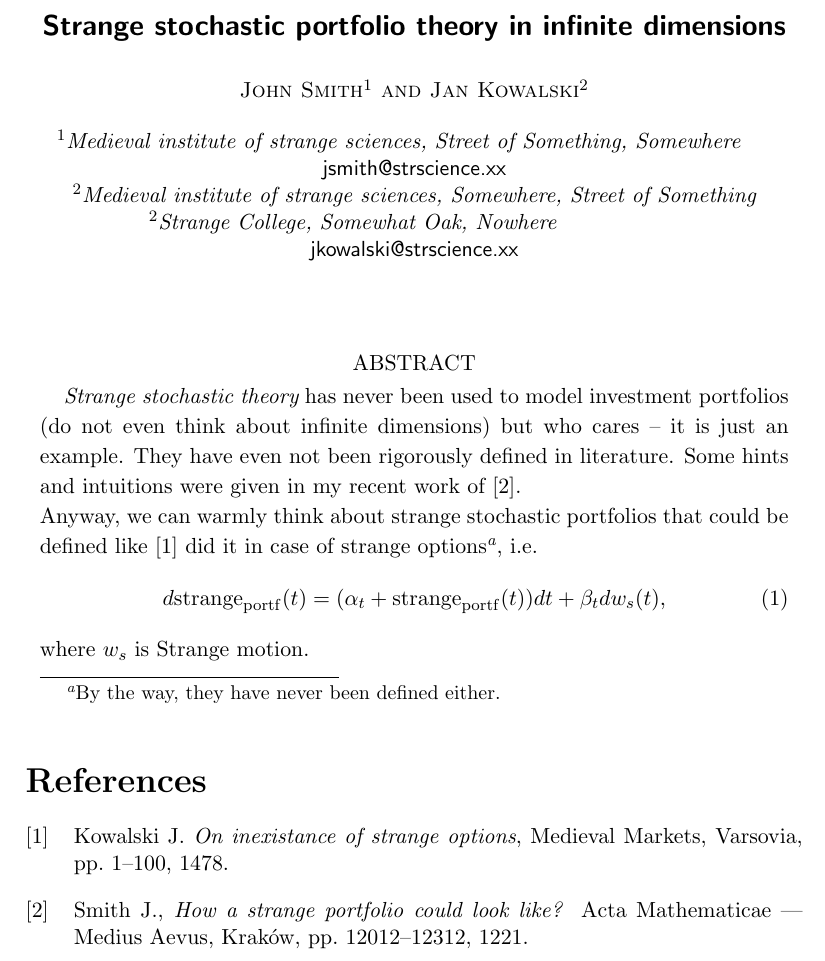
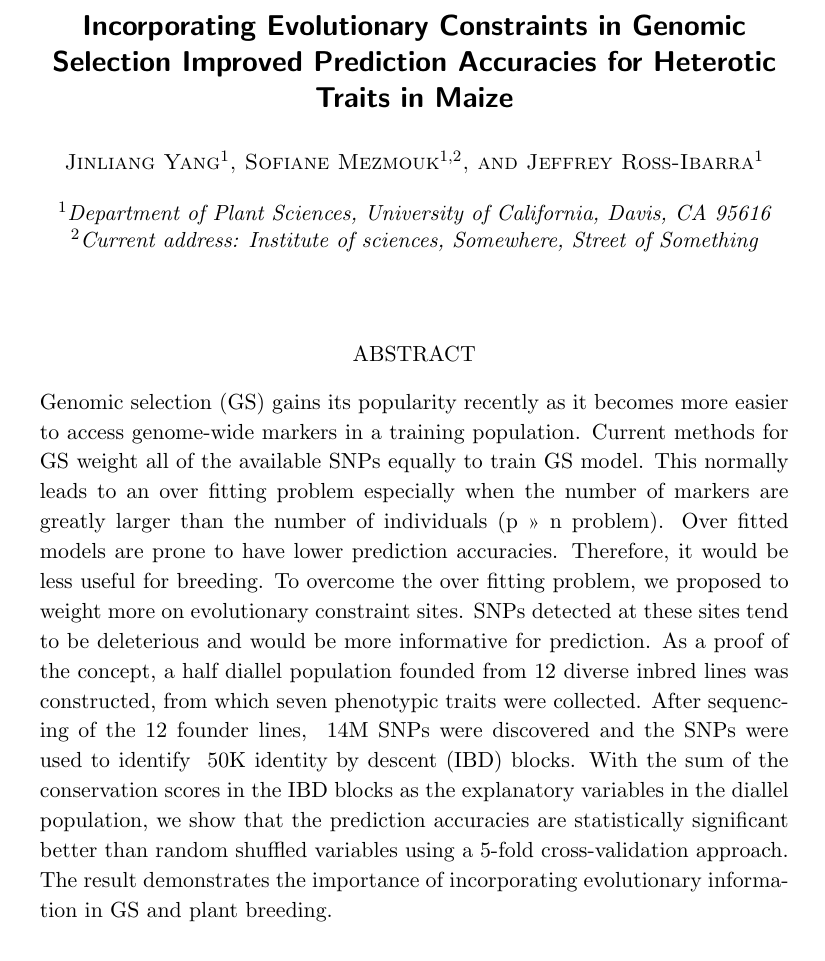
Before and after one commit to yangjl/MS, a LaTeX paper (abstract/abstract.tex): part of the page, cut at the place of the change. Compiled offline with pdfLaTeX; the source files are stored in an older character set and shown here as Unicode.

Commit message:
MGC2015 first draft

```diff
--- a/abstract/abstract.tex
+++ b/abstract/abstract.tex
@@ -38,47 +38,27 @@
 \renewcommand{\title}[1]{\LaTeXtitle{\large\textsf{\textbf{#1}}}}
 
 %%%TITLE
-\title{Strange stochastic portfolio theory in infinite dimensions}
+\title{Incorporating Evolutionary Constraints in Genomic Selection Improved Prediction Accuracies for Heterotic Traits in Maize}
 \date{}
 
 %%AFFILIATIONS
-\author[1]{John Smith}
-\author[2]{Jan Kowalski}
-\affil[1]{Medieval institute of strange sciences, Street of
-Something, Somewhere \emailaddress{jsmith@strscience.xx}}
-\affil[2]{Medieval institute of strange sciences, Somewhere, Street
-of Something} \affil[2]{Strange College, Somewhat Oak, Nowhere
-\emailaddress{jkowalski@strscience.xx}}
+\author[1]{Jinliang Yang}
+\author[1,2]{Sofiane Mezmouk}
+\author[1]{Jeffrey Ross-Ibarra}
+\affil[1]{Department of Plant Sciences, University of California, Davis, CA 95616}
+\affil[2]{Current address: Institute of sciences, Somewhere, Street of Something}
 
 %%DOCUMENT
 \begin{document}
 \maketitle
 
 %%PLEASE PUT YOUR ABSTRACT HERE
-\begin{abstract}{\it Strange stochastic theory} has never been used to model investment
-portfolios (do not even think about infinite dimensions) but who
-cares -- it is just an example. They have even not been rigorously
-defined in literature. Some hints and intuitions were given in my
-recent work of \cite{smith}.
+\begin{abstract}
 
-Anyway, we can warmly think about strange stochastic portfolios that
-could be defined like \cite{kowalski} did it in case of strange
-options\footnote{By the way, they have never been defined either.},
-i.e.
-\begin{equation}
-d\mathrm{strange}_{\mathrm{portf}}(t)=(\alpha_t+\mathrm{strange}_{\mathrm{portf}}(t))dt+\beta_tdw_s(t),
-\end{equation}
-where $w_s$ is Strange motion.
+Genomic selection (GS) gains its popularity recently as it becomes more easier to access genome-wide markers in a training population. Current methods for GS weight all of the available SNPs equally to train GS model. This normally leads to an over fitting problem especially when the number of markers are greatly larger than the number of individuals (p >> n problem). Over fitted models are prone to have lower prediction accuracies. Therefore, it would be less useful for breeding. To overcome the over fitting problem, we proposed to weight more on evolutionary constraint sites. SNPs detected at these sites tend to be deleterious and would be more informative for prediction. As a proof of the concept, a half diallel population founded from 12 diverse inbred lines was constructed, from which seven phenotypic traits were collected. After sequencing of the 12 founder lines, ~14M SNPs were discovered and the SNPs were used to identify ~50K identity by descent (IBD) blocks. With the sum of the conservation scores in the IBD blocks as the explanatory variables in the diallel population, we show that the prediction accuracies are statistically significant better than random shuffled variables using a 5-fold cross-validation approach. The result demonstrates the importance of incorporating evolutionary information in GS and plant breeding.
+
 \end{abstract}
 %%THE END OF ABSTRACT
 
-\begin{thebibliography}{99}
-\small
-\bibitem[1]{kowalski} Kowalski J. \textit{On inexistance of strange
-options}, Medieval Markets, Varsovia, pp. 1--100, 1478.
 
-\bibitem[2]{smith} Smith J., \textit{How a strange portfolio could look
-like?} Acta Mathematicae --- Medius Aevus, Kraków, pp. 12012--12312,
-1221.
-\end{thebibliography}
 \end{document}
```
Also changed, not shown: abstract/abstract.pdf (added), abstract/abstract.tex (2 more changed lines), 3 other files.
